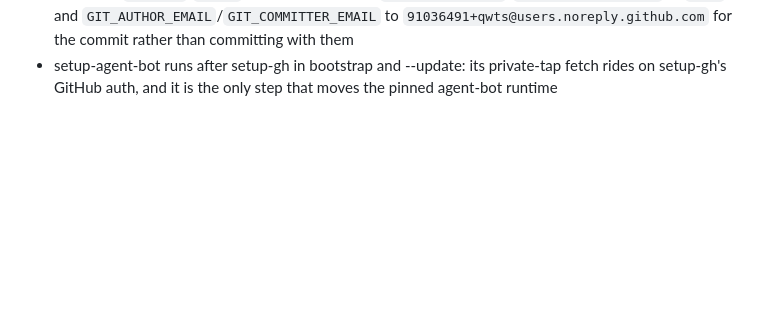
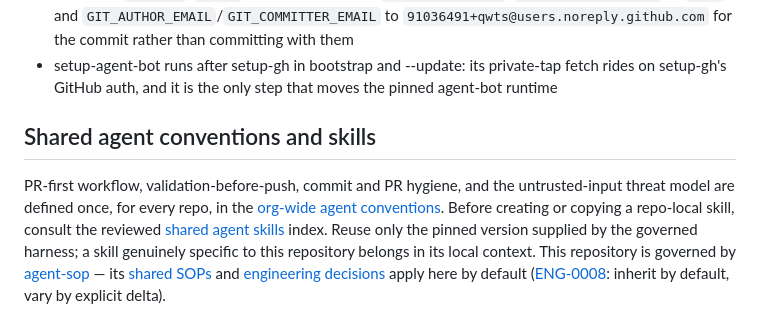
Before and after one commit to qwts/managed-machine, a Markdown page: AGENTS.md, the part around the change. Drawn GitHub-style; blank space fills up the shorter version.

Commit message:
governance: project shared agent-context discovery

```diff
--- a/AGENTS.md
+++ b/AGENTS.md
@@ -48,3 +48,23 @@ If asked to migrate a machine with this repo:
 - confirm before destructive/repo-wide actions
 - never `git config` user.name/user.email. The macOS account decides whose work a commit is (ENG-0339, which supersedes ENG-0045): in a `qwts-<harness>-agent` account every checkout is bot work, attributed to that harness's `qwts-<harness>-agent[bot]` App by agent-bot's hooks (they add the `Agent-Identity` trailer; never hand-write it). In the owner's account the harness is the owner's delegate by default: plain human commits as `qwts`, with no trailer or other agent marker, unless it is told to act as the bot through `GH_AGENT_APP`, `--app`, or a worktree pin (`agentbot.app`), which keep bot attribution wherever that worktree lives. Worktree directories (`.claude/worktrees/` and the like) are a layout choice, not an identity boundary. As the delegate, if git would otherwise use a macOS full name or a `*.local`/`*.lan` hostname email, set `GIT_AUTHOR_NAME`/`GIT_COMMITTER_NAME` to `qwts` and `GIT_AUTHOR_EMAIL`/`GIT_COMMITTER_EMAIL` to `91036491+qwts@users.noreply.github.com` for the commit rather than committing with them
 - setup-agent-bot runs after setup-gh in bootstrap and --update: its private-tap fetch rides on setup-gh's GitHub auth, and it is the only step that moves the pinned agent-bot runtime
+
+<!-- governed:shared-agent-discovery:start -->
+
+## Shared agent conventions and skills
+
+PR-first workflow, validation-before-push, commit and PR hygiene, and the
+untrusted-input threat model are defined once, for every repo, in the
+[org-wide agent conventions](https://github.com/qwts/agent-sop/blob/main/docs/reference/agent-conventions.md).
+Before creating or copying a repo-local skill, consult the reviewed
+[shared agent skills](https://github.com/qwts/agent-sop/blob/74e775ef23d8e7d8f8e693ccc2329f430978c096/skills/README.md)
+index. Reuse only the pinned version supplied by the governed harness; a skill
+genuinely specific to this repository belongs in its local context.
+This repository is governed by
+[agent-sop](https://github.com/qwts/agent-sop) — its
+[shared SOPs](https://github.com/qwts/agent-sop/blob/main/docs/sop/README.md)
+and [engineering decisions](https://github.com/qwts/agent-sop/blob/main/docs/decisions/README.md)
+apply here by default
+([ENG-0008](https://github.com/qwts/agent-sop/blob/main/docs/decisions/ENG-0008-shared-sop-inheritance.md):
+inherit by default, vary by explicit delta).
+<!-- governed:shared-agent-discovery:end -->
```
